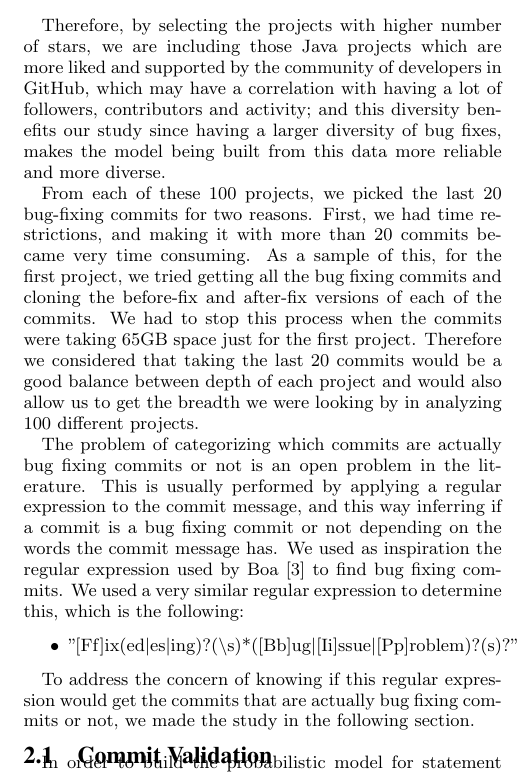
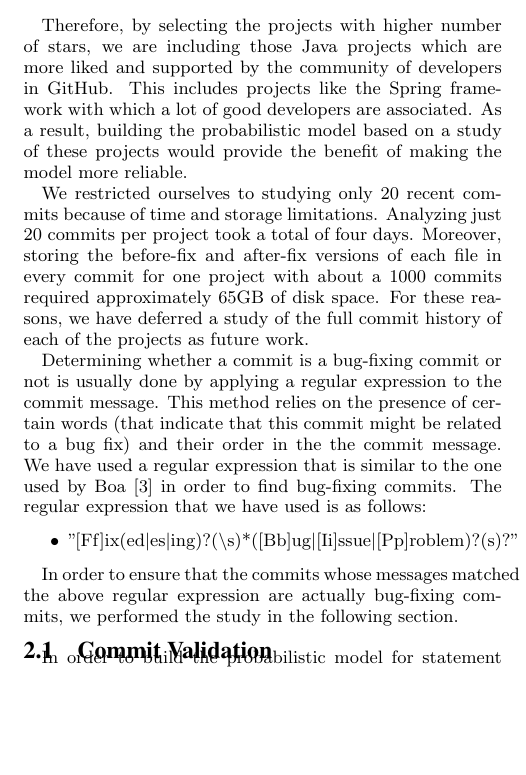
Before and after one commit to mausotog/ReplacementsEmpiricalStudy, a LaTeX paper (FinalDeliverable/FinalDeliverable.tex, which reads FinalDeliverable/dataset.tex): part of one column of page 2 of 5, cut so that both start at the same text, the shorter picture padded with empty space. Compiled offline with pdfLaTeX.

Commit message:
Cleaned up section 2

```diff
--- a/FinalDeliverable/dataset.tex
+++ b/FinalDeliverable/dataset.tex
@@ -7,15 +7,16 @@ For the dataset of this study, we selected the top 100 Java projects in GitHub r
   \item Showing appreciation to the repository maintainer for their work
 \end{itemize}
 
-Therefore, by selecting the projects with higher number of stars, we are including those Java projects which are more liked and supported by the community of developers in GitHub, which may have a correlation with having a lot of followers, contributors and activity; and this diversity benefits our study since having a larger diversity of bug fixes, makes the model being built from this data more reliable and more diverse.
+Therefore, by selecting the projects with higher number of stars, we are including those Java projects which are more liked and supported by the community of developers in GitHub. This includes projects like the Spring framework with which a lot of good developers are associated. As a result, building the probabilistic model based on a study of these projects would provide the benefit of making the model more reliable.
+%, which may have a correlation with having a lot of followers, contributors and activity; and this diversity benefits our study since having a larger diversity of bug fixes, makes the model being built from this data more reliable and more diverse.
 
-From each of these 100 projects, we picked the last 20 bug-fixing commits for two reasons. First, we had time restrictions, and making it with more than 20 commits became very time consuming. As a sample of this, for the first project, we tried getting all the bug fixing commits and cloning the before-fix and after-fix versions of each of the commits. We had to stop this process when the commits were taking 65GB space just for the first project. Therefore we considered that taking the last 20 commits would be a good balance between depth of each project and would also allow us to get the breadth we were looking by in analyzing 100 different projects.
+We restricted ourselves to studying only 20 recent commits because of time and storage limitations. Analyzing just 20 commits per project took a total of four days. Moreover, storing the before-fix and after-fix versions of each file in every commit for one project with about a 1000 commits required approximately 65GB of disk space. For these reasons, we have deferred a study of the full commit history of each of the projects as future work.
 
-The problem of categorizing which commits are actually bug fixing commits or not is an open problem in the literature. This is usually performed by applying a regular expression to the commit message, and this way inferring if a commit is a bug fixing commit or not depending on the words the commit message has. We used as inspiration the regular expression used by Boa~\cite{Dyer2013} to find bug fixing commits. We used a very similar regular expression to determine this, which is the following:
+Determining whether a commit is a bug-fixing commit or not is usually done by applying a regular expression to the commit message. This method relies on the presence of certain words (that indicate that this commit might be related to a bug fix) and their order in the the commit message. We have used a regular expression that is similar to the one used by Boa~\cite{Dyer2013} in order to find bug-fixing commits. The regular expression that we have used is as follows:
 \begin{itemize}
   \item "[Ff]ix(ed|es|ing)?(\textbackslash s)*([Bb]ug|[Ii]ssue|[Pp]roblem)?(s)?"
 \end{itemize}
 
-To address the concern of knowing if this regular expression would get the commits that are actually bug fixing commits or not, we made the study in the following section.
+In order to ensure that the commits whose messages matched the above regular expression are actually bug-fixing commits, we performed the study in the following section.
 
 \input{commit_validation}
```
Also changed, not shown: FinalDeliverable/FinalDeliverable.pdf.
